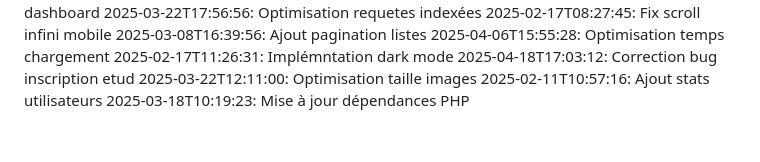
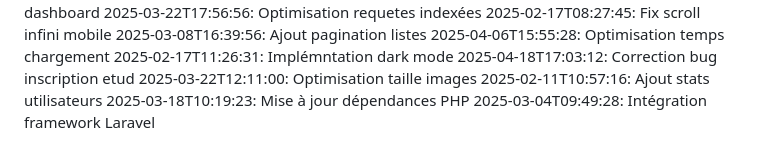
Before and after one commit to abdessattar23/blablame2, a Markdown page: commit_history.md, the part around the change. GitHub-like rendering.

Commit message:
Intégration framework Laravel

```diff
--- a/commit_history.md
+++ b/commit_history.md
@@ -81,3 +81,4 @@
 2025-03-22T12:11:00: Optimisation taille images
 2025-02-11T10:57:16: Ajout stats utilisateurs
 2025-03-18T10:19:23: Mise à jour dépendances PHP
+2025-03-04T09:49:28: Intégration framework Laravel
```
